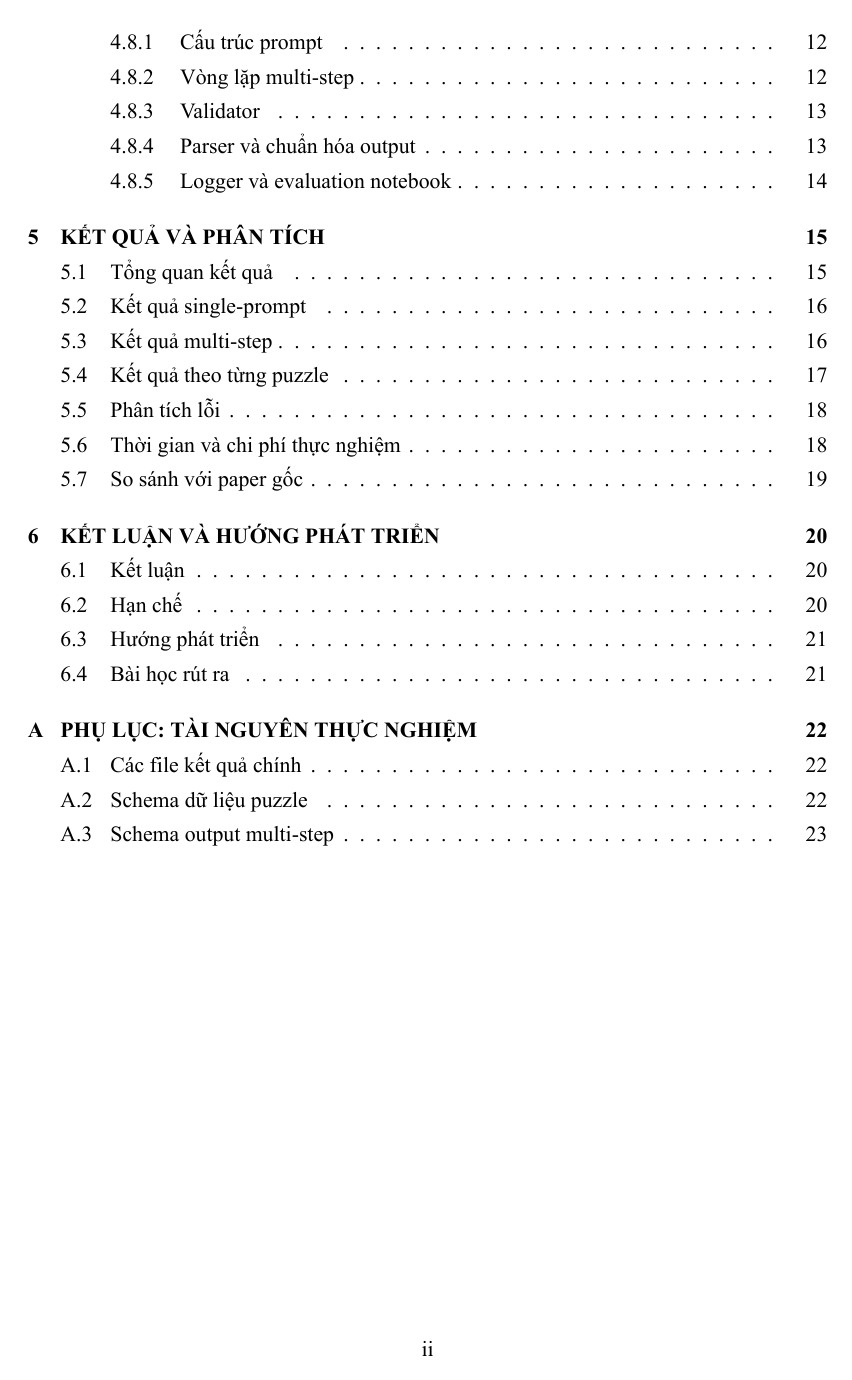
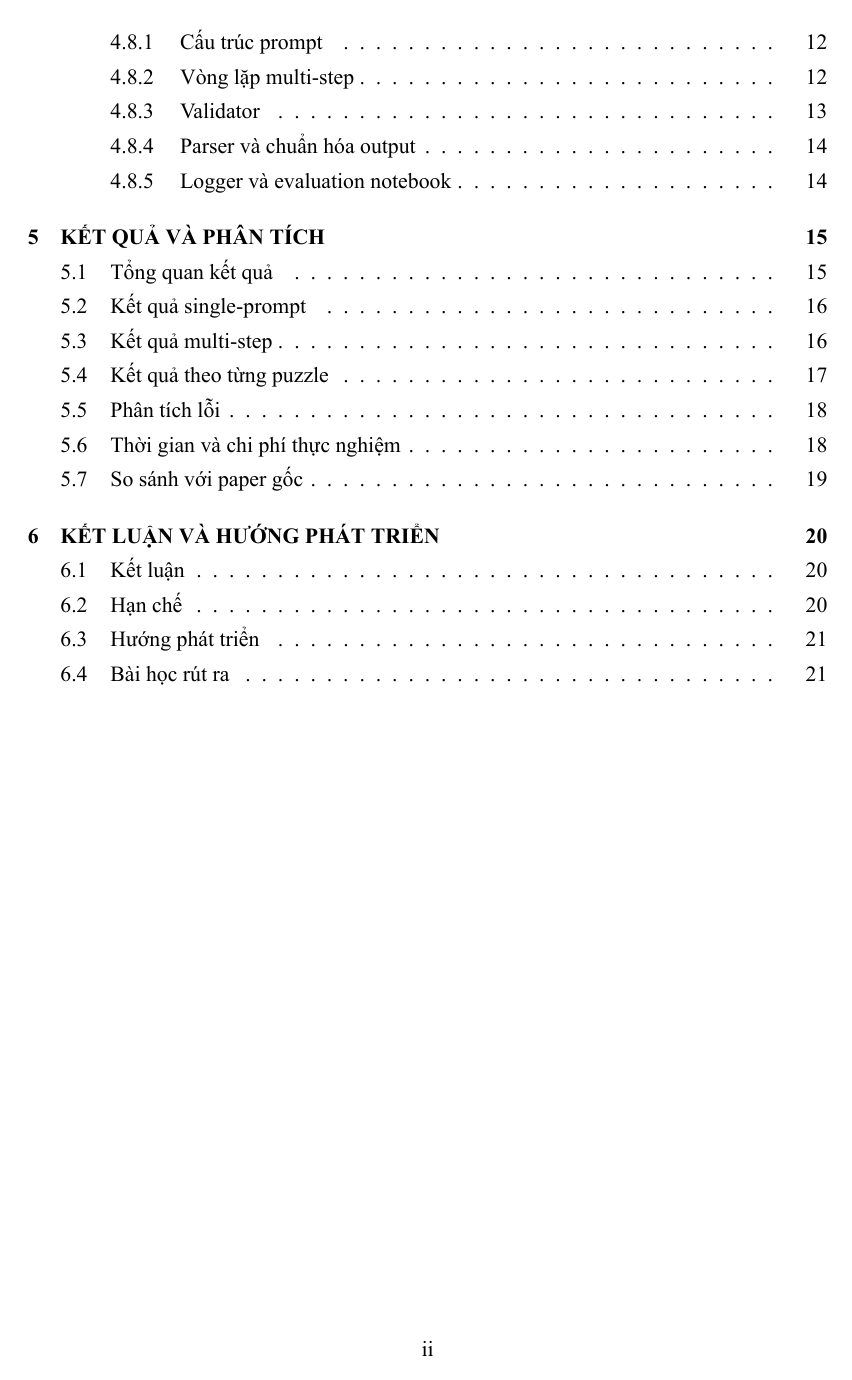
Before and after one commit to HyIsNoob/CS106-Sudoku-Bench, a LaTeX document (bao-cao-latex/main.tex): page 3 of 27 before the commit and page 3 of 25 after it. The pictures show the PDF file bao-cao-latex/main.pdf that the author committed with the source.

Commit message:
Update Báo cáo

```diff
--- a/bao-cao-latex/main.tex
+++ b/bao-cao-latex/main.tex
@@ -15,8 +15,11 @@
 \usepackage[a4paper,top=2.5cm,bottom=2.5cm,left=3.0cm,right=2.5cm]{geometry}
 \usepackage{setspace}
 \setstretch{1.25}
-\setlength{\parindent}{1.2cm}
+\newlength{\manualparindent}
+\setlength{\manualparindent}{1.2cm}
+\setlength{\parindent}{0pt}
 \setlength{\parskip}{0.08em}
+\newcommand{\manualindent}{\hspace*{\manualparindent}}
 \sloppy
 
 \usepackage{tikz}
@@ -176,12 +178,16 @@
 \chapter*{TÓM TẮT}
 \addcontentsline{toc}{chapter}{TÓM TẮT}
 
+\manualindent%
 Đồ án này nghiên cứu khả năng suy luận logic của các mô hình ngôn ngữ lớn (Large Language Models -- LLMs) thông qua việc tái hiện một phần bài báo \textit{Sudoku-Bench: Evaluating Creative Reasoning with Sudoku Variants}. Thay vì kiểm tra mô hình bằng các tác vụ ngôn ngữ quen thuộc, Sudoku-Bench dùng các biến thể Sudoku có luật chặt chẽ, nghiệm kiểm chứng được và yêu cầu suy luận nhiều bước. Đây là môi trường phù hợp để đánh giá liệu LLM có thật sự duy trì được trạng thái logic nhất quán hay chỉ sinh ra lời giải nghe có vẻ hợp lý.
 
+\manualindent%
 Trong phạm vi đồ án, nhóm tập trung vào biến thể Killer Sudoku. Nhóm xây dựng pipeline đánh giá tự động gồm: đọc dữ liệu JSON, tạo prompt từ luật và trạng thái lưới, gọi API Gemini, parse phản hồi, validate với nghiệm chuẩn, lưu output và tổng hợp kết quả bằng notebook evaluation. Thực nghiệm được tiến hành trên 5 bài Killer Sudoku 6x6 easy và 2 bài Killer Sudoku 9x9 hard, với bốn mô hình Gemini: Gemini 2.5 Flash, Gemini 2.5 Pro, Gemini 3.1 Flash Lite và Gemini 3.5 Flash. Nhóm đánh giá cả hai chế độ single-prompt và multi-step.
 
+\manualindent%
 Kết quả cho thấy 6x6 easy là mức mà các mô hình mạnh có thể xử lý tốt: Gemini 2.5 Pro và Gemini 3.5 Flash đạt 100\% ở single-prompt 6x6, còn Gemini 3.5 Flash đạt 100\% ở multi-step 6x6. Khi mở rộng sang 9x9 hard, single-prompt giảm mạnh: chỉ Gemini 3.5 Flash giải được 1/2 bài. Ngược lại, multi-step giúp Gemini 2.5 Pro và Gemini 3.5 Flash giải đúng cả 2/2 bài 9x9, trong khi các mô hình yếu hơn bị kẹt ở lỗi \textit{No Certain Move}. Kết quả này phù hợp với tinh thần của Sudoku-Bench: các bài lớn và giàu ràng buộc giúp bộc lộ rõ hơn giới hạn của LLM trong suy luận dài hạn.
 
+\manualindent%
 \textbf{Từ khóa:} Sudoku-Bench, Killer Sudoku, Large Language Models, logical reasoning, multi-step reasoning, evaluation benchmark.
 
 % =========================
@@ -191,10 +197,13 @@ Kết quả cho thấy 6x6 easy là mức mà các mô hình mạnh có thể x
 
 \section{Bối cảnh và lý do chọn đề tài}
 
+\manualindent%
 Các mô hình ngôn ngữ lớn hiện nay thể hiện năng lực ấn tượng trong nhiều tác vụ như trả lời câu hỏi, sinh văn bản, hỗ trợ lập trình và giải thích kiến thức. Tuy nhiên, thành công trên các tác vụ ngôn ngữ không đồng nghĩa với việc mô hình có khả năng suy luận logic một cách bền vững. Một câu trả lời có thể nghe hợp lý nhưng vẫn sai về mặt hình thức, đặc biệt trong các bài toán có ràng buộc nghiêm ngặt.
 
+\manualindent%
 Trong các bài toán thỏa mãn ràng buộc, mỗi quyết định trung gian phải nhất quán với toàn bộ trạng thái hiện tại. Một bước sai có thể làm cho các bước sau trở nên vô nghĩa, dù phần giải thích vẫn có vẻ thuyết phục. Đây là điểm khác biệt quan trọng giữa \textit{sinh lập luận} và \textit{duy trì một lời giải đúng}. Vì vậy, cần có các benchmark mà kết quả cuối có thể được kiểm chứng khách quan.
 
+\manualindent%
 Sudoku và các biến thể Sudoku là môi trường phù hợp cho mục tiêu này. Một lời giải Sudoku không chỉ cần đầy đủ mà còn phải đồng thời thỏa mãn luật hàng, cột, vùng và các ràng buộc bổ sung. Đặc biệt, các Sudoku variants thường có lưới ban đầu rất ít dữ kiện, buộc người giải phải tìm ra các điểm đột phá logic ban đầu, hay còn gọi là \textit{break-in}. Bài báo Sudoku-Bench khai thác đặc điểm này để đánh giá năng lực suy luận sáng tạo của LLM \cite{sudoku-bench}.
 
 \section{Mục tiêu đồ án}
@@ -210,6 +219,7 @@ Sudoku và các biến thể Sudoku là môi trường phù hợp cho mục tiê
 
 \section{Phạm vi và đóng góp}
 
+\manualindent%
 Trọng tâm của đồ án là thuyết trình và tái hiện một phần bài báo tham chiếu, không bắt buộc phải xây dựng một thuật toán CSP thuần túy. Vì vậy, nhóm không cài đặt solver Sudoku truyền thống để giải hộ mô hình. Các khái niệm về ràng buộc chỉ được dùng như nền tảng lý thuyết để giải thích vì sao Sudoku variants là một benchmark phù hợp cho LLM. Trong thực nghiệm, mô hình nhận luật và trạng thái bài toán bằng ngôn ngữ, sau đó phải tự đưa ra lời giải hoặc bước đi. Hệ thống của nhóm chỉ đóng vai trò tạo prompt, ghi log và kiểm chứng kết quả.
 
 Phạm vi thực nghiệm gồm:
@@ -226,6 +236,7 @@ Phạm vi thực nghiệm gồm:
 
 \section{Cấu trúc báo cáo}
 
+\manualindent%
 Phần còn lại của báo cáo được tổ chức như sau. Chương 2 trình bày cơ sở lý thuyết trong bài báo: Sudoku variants, Killer Sudoku, break-in và góc nhìn ràng buộc. Chương 3 tóm tắt bài báo Sudoku-Bench và so sánh phạm vi tái hiện của nhóm với bài báo gốc. Chương 4 mô tả dataset, pipeline và thiết kế thực nghiệm. Chương 5 trình bày kết quả benchmark và phân tích lỗi. Chương 6 kết luận, nêu hạn chế và hướng phát triển.
 
 % =========================
@@ -235,20 +246,25 @@ Phần còn lại của báo cáo được tổ chức như sau. Chương 2 trì
 
 \section{Sudoku dưới góc nhìn ràng buộc}
 
+\manualindent%
 Sudoku có thể được nhìn như một bài toán thỏa mãn ràng buộc (Constraint Satisfaction Problem -- CSP). Cách nhìn này giúp giải thích vì sao Sudoku variants là môi trường tốt để đánh giá reasoning của LLM, nhưng không đồng nghĩa với việc đồ án phải xây dựng một solver CSP. Một bài toán thỏa mãn ràng buộc thường được mô hình hóa bởi bộ ba:
 
 \[
   \langle X, D, C \rangle
 \]
 
+\manualindent%
 Trong đó \(X = \{X_1, X_2, ..., X_n\}\) là tập biến, \(D = \{D_1, D_2, ..., D_n\}\) là miền giá trị tương ứng của các biến, và \(C\) là tập ràng buộc xác định các tổ hợp giá trị hợp lệ. Mục tiêu là tìm một phép gán giá trị cho toàn bộ biến sao cho tất cả ràng buộc đều được thỏa mãn \cite{russell-norvig}.
 
+\manualindent%
 Sudoku chuẩn là ví dụ trực quan của CSP. Mỗi ô trên lưới là một biến; miền giá trị là các chữ số hợp lệ; ràng buộc là điều kiện không lặp số trong từng hàng, cột và vùng. Với Sudoku 9x9, mỗi ô nhận giá trị từ 1 đến 9; với Sudoku 6x6, mỗi ô nhận giá trị từ 1 đến 6.
 
+\manualindent%
 Các thuật toán truyền thống thường kết hợp tìm kiếm và lan truyền ràng buộc, chẳng hạn backtracking hoặc forward checking. Tuy nhiên, trong đồ án này, nhóm không dùng các kỹ thuật đó để tạo lời giải. Điểm cần nhấn mạnh là: paper Sudoku-Bench dùng Sudoku variants để đánh giá khả năng mô hình tự đọc luật, tự suy luận và tự duy trì tính nhất quán logic.
 
 \section{Sudoku variants}
 
+\manualindent%
 Sudoku variants mở rộng Sudoku chuẩn bằng cách bổ sung các luật ngoài hàng, cột và vùng. Các luật này có thể dựa trên quan hệ hình học, tổng số, thứ tự, đường đi hoặc điều kiện meta. Ví dụ:
 
 \begin{itemize}
@@ -262,20 +278,26 @@ Sudoku variants mở rộng Sudoku chuẩn bằng cách bổ sung các luật ng
 
 \section{Killer Sudoku}
 
+\manualindent%
 Killer Sudoku kết hợp luật Sudoku chuẩn với các cage. Mỗi cage gồm một nhóm ô và một tổng mục tiêu. Các chữ số trong cùng cage không được lặp và tổng của chúng phải bằng tổng mục tiêu. Ví dụ, trong lưới 6x6, nếu cage gồm hai ô có tổng bằng 3 thì hai ô đó chỉ có thể là cặp \(\{1,2\}\), nhưng vẫn cần kết hợp với hàng, cột và vùng để xác định ô nào là 1 và ô nào là 2.
 
+\manualindent%
 Ràng buộc cage tạo ra các phương trình số học cục bộ, nhưng lời giải cuối vẫn phụ thuộc vào tính nhất quán toàn cục. Đây là điểm khiến Killer Sudoku phù hợp để đánh giá LLM: mô hình phải vừa tính tổ hợp số, vừa duy trì trạng thái của nhiều hàng, cột, vùng và cage.
 
 \section{Break-in và suy luận sáng tạo}
 
+\manualindent%
 Nhiều Sudoku variants không thể bắt đầu bằng một bước hiển nhiên. Người giải cần tìm một \textit{break-in}: một điểm suy luận ban đầu giúp thu hẹp không gian nghiệm và mở khóa các bước tiếp theo. Break-in thường xuất hiện từ tương tác tinh tế giữa nhiều ràng buộc, chứ không chỉ từ một luật đơn lẻ.
 
+\manualindent%
 Theo Sudoku-Bench, chính yêu cầu tìm break-in làm cho Sudoku variants trở thành benchmark tốt cho creative reasoning. Mô hình không thể chỉ dựa vào mẫu Sudoku chuẩn; nó phải hiểu luật mới và phát hiện cách các luật kết hợp với nhau.
 
 \section{Giới hạn của LLM trong suy luận ràng buộc}
 
+\manualindent%
 LLM sinh phản hồi theo cơ chế tự hồi quy: mỗi token được sinh dựa trên ngữ cảnh trước đó. Cơ chế này mạnh trong các tác vụ ngôn ngữ, nhưng không đảm bảo duy trì một trạng thái ràng buộc chính xác như một solver hình thức. Một mô hình có thể trình bày lập luận nghe hợp lý nhưng vẫn bỏ sót một ràng buộc hoặc nhầm lẫn giữa \textit{ứng viên có thể} và \textit{giá trị bắt buộc}.
 
+\manualindent%
 Trong bối cảnh Sudoku, lỗi nhỏ này rất nghiêm trọng. Nếu mô hình điền sai một ô, toàn bộ lời giải sau đó có thể bị kéo lệch. Vì vậy, đánh giá LLM trên Sudoku cần có validator độc lập và metric rõ ràng thay vì chỉ đọc phần reasoning bằng mắt.
 
 % =========================
@@ -285,6 +307,7 @@ Trong bối cảnh Sudoku, lỗi nhỏ này rất nghiêm trọng. Nếu mô hì
 
 \section{Mục tiêu của bài báo}
 
+\manualindent%
 Bài báo \textit{Sudoku-Bench: Evaluating Creative Reasoning with Sudoku Variants} đề xuất một benchmark nhằm đánh giá năng lực creative reasoning của LLM trên các Sudoku variants \cite{sudoku-bench}. Tác giả lập luận rằng nhiều benchmark reasoning phổ biến có thể bị ảnh hưởng bởi việc mô hình đã học các mẫu giải quen thuộc. Sudoku variants giảm rủi ro này vì mỗi puzzle có sự kết hợp luật riêng, thường yêu cầu suy luận mới và break-in không hiển nhiên.
 
 Benchmark này có ba đặc điểm đáng chú ý:
@@ -297,6 +320,7 @@ Benchmark này có ba đặc điểm đáng chú ý:
 
 \section{Thiết kế benchmark trong bài báo}
 
+\manualindent%
 Sudoku-Bench gồm 100 Sudoku variants được tuyển chọn, bao phủ nhiều loại ràng buộc và nhiều mức độ khó. Bài báo cung cấp công cụ biểu diễn puzzle bằng văn bản để tách phần suy luận logic khỏi phần nhận dạng hình ảnh. Đây là điểm quan trọng vì mục tiêu chính là kiểm tra reasoning, không phải thị giác máy tính.
 
 Bài báo đánh giá mô hình trong hai chế độ:
@@ -310,6 +334,7 @@ Kết quả baseline trong bài báo cho thấy ngay cả các mô hình mạnh
 
 \section{Phạm vi tái hiện của nhóm}
 
+\manualindent%
 Nhóm không tái hiện toàn bộ 100 puzzle và toàn bộ tập model của bài báo. Thay vào đó, nhóm chọn Killer Sudoku làm biến thể chính và xây dựng một pipeline riêng để tái hiện tinh thần đánh giá.
 
 \begin{table}[H]
@@ -331,6 +356,7 @@ Nhóm không tái hiện toàn bộ 100 puzzle và toàn bộ tập model của
   \end{tabularx}
 \end{table}
 
+\manualindent%
 Việc rút gọn là cần thiết vì multi-step rất tốn chi phí: với lưới 6x6 có 36 ô, một phiên giải có thể cần khoảng 72 lượt gọi nếu mỗi ô gồm một bước analysis và một bước fill; với 9x9, con số tối thiểu có thể lên tới 162 lượt gọi. Vì vậy, nhóm ưu tiên tập nhỏ nhưng có log và đánh giá chi tiết.
 
 \section{Các chỉ số đánh giá}
@@ -357,6 +383,7 @@ Nhóm cũng ghi nhận \textit{error type}. Trong thực nghiệm hiện tại c
 
 \section{Dữ liệu thực nghiệm}
 
+\manualindent%
 Dataset của nhóm gồm 7 puzzle Killer Sudoku. Các puzzle được lưu trong thư mục dataset dưới dạng JSON, mỗi file gồm mã puzzle, kích thước lưới, độ khó, board ban đầu, nghiệm chuẩn và danh sách cage.
 
 \begin{table}[H]
@@ -377,6 +404,7 @@ Dataset của nhóm gồm 7 puzzle Killer Sudoku. Các puzzle được lưu tron
   \end{tabular}
 \end{table}
 
+\manualindent%
 Nhóm không dùng 4x4 làm tập chính vì kích thước này quá nhỏ và dễ bị giải trọn vẹn bằng single-prompt, khó tạo khác biệt rõ giữa các mô hình. Ngược lại, 9x9 có chi phí cao nên chỉ dùng 2 puzzle hard để kiểm tra khả năng mở rộng.
 
 \section{Mô hình được đánh giá}
@@ -396,10 +424,12 @@ Nhóm không dùng 4x4 làm tập chính vì kích thước này quá nhỏ và
   \end{tabularx}
 \end{table}
 
+\manualindent%
 Các lượt gọi được cấu hình với nhiệt độ thấp để giảm tính ngẫu nhiên. Output được yêu cầu ở dạng JSON để parser có thể xử lý tự động.
 
 \section{Single-prompt evaluation}
 
+\manualindent%
 Ở chế độ single-prompt, mô hình nhận toàn bộ luật, board ban đầu, danh sách cage và cheat sheet trong một prompt duy nhất. Mô hình phải trả về một grid hoàn chỉnh. Parser đọc grid này và validator so sánh trực tiếp với nghiệm chuẩn. Chế độ này có ưu điểm là ít lượt gọi API và thời gian chạy thấp hơn, nhưng khi mô hình fail, hệ thống khó biết lỗi xuất hiện ở bước suy luận nào.
 
 \section{Multi-step evaluation}
@@ -477,10 +508,12 @@ Output requirement:
   - multi-step fill: return exactly one cell as JSON
 \end{lstlisting}
 
+\manualindent%
 Thiết kế này giúp tách rõ ba loại thông tin: luật chung, dữ liệu cụ thể của puzzle và định dạng output bắt buộc. Nhờ đó parser có thể xử lý phản hồi tự động thay vì đọc thủ công.
 
 \subsection{Vòng lặp multi-step}
 
+\manualindent%
 Trong multi-step, mô hình không được trả về toàn bộ nghiệm ngay lập tức mà phải đi từng bước. Pseudo-code của vòng lặp chính như sau:
 
 \begin{lstlisting}[style=promptstyle]
@@ -504,10 +537,12 @@ while board is valid and not fully filled:
 return Success
 \end{lstlisting}
 
+\manualindent%
 Điểm quan trọng là validator chạy ngay sau mỗi bước fill. Do đó nếu mô hình sai, phiên chạy dừng tại bước sai đầu tiên thay vì để mô hình tiếp tục xây dựng reasoning trên một trạng thái đã sai.
 
 \subsection{Validator}
 
+\manualindent%
 Validator là thành phần cốt lõi của pipeline vì nó tách phần đánh giá khỏi phần sinh câu trả lời của LLM. Validator không gợi ý bước đi, không loại ứng viên và không sửa lỗi cho mô hình. Nó chỉ kiểm tra phản hồi sau khi mô hình đã đưa ra quyết định.
 
 \begin{lstlisting}[style=promptstyle]
@@ -523,10 +558,13 @@ function is_all_filled(board):
     return every cell is non-empty
 \end{lstlisting}
 
+\manualindent%
 Với single-prompt, validator so sánh toàn bộ prediction grid với solution grid. Với multi-step, validator kiểm tra từng trạng thái trung gian. Cách làm này giúp báo cáo không phụ thuộc vào việc người đọc có thấy reasoning của mô hình hợp lý hay không; kết quả được quyết định bằng nghiệm chuẩn.
 
+\clearpage
 \subsection{Parser và chuẩn hóa output}
 
+\manualindent%
 Do LLM có thể sinh thêm giải thích ngoài JSON, parser cần chuẩn hóa phản hồi trước khi validate. Ở các phiên mới, nhóm ưu tiên cấu hình response schema hoặc yêu cầu \texttt{response\_mime\_type = application/json}. Logic parser có thể tóm tắt như sau:
 
 \begin{lstlisting}[style=promptstyle]
@@ -540,10 +578,12 @@ if schema is invalid:
 return result
 \end{lstlisting}
 
+\manualindent%
 Schema giúp giảm lỗi output lan man và làm cho kết quả có thể tổng hợp tự động. Đây cũng là lý do báo cáo chỉ đưa schema và pseudo-code, còn toàn bộ chi tiết xử lý nằm trong source code nộp kèm.
 
 \subsection{Logger và evaluation notebook}
 
+\manualindent%
 Logger lưu lại kết quả từng lượt chạy. Với single-prompt, log gồm prediction, status, model, puzzle id và thời gian. Với multi-step, log gồm danh sách các bước đi, board sau từng bước, reasoning, số bước đúng và error type nếu thất bại. Sau đó notebook evaluation đọc toàn bộ output để sinh các bảng:
 
 \begin{itemize}
@@ -605,16 +645,20 @@ Bảng \ref{tab:summary-results} trình bày kết quả tổng hợp theo kích
   \caption{Solve rate theo model, mode và kích thước lưới}
 \end{figure}
 
+\manualindent%
 Kết quả cho thấy 6x6 easy chưa đủ khó để phân tách hoàn toàn các model mạnh: Gemini 2.5 Pro và Gemini 3.5 Flash đều đạt 100\% ở single-prompt; Gemini 3.5 Flash đạt 100\% ở multi-step. Ngược lại, 9x9 hard làm khác biệt rõ hơn: single-prompt hầu hết thất bại, nhưng multi-step giúp hai model mạnh hơn giải đúng toàn bộ 2 bài.
 
 \section{Kết quả single-prompt}
 
+\manualindent%
 Single-prompt thể hiện tốt ở 6x6 nhưng giảm mạnh ở 9x9. Ở 6x6, Gemini 2.5 Pro và Gemini 3.5 Flash đều đạt 5/5, Gemini 2.5 Flash đạt 4/5, còn Gemini 3.1 Flash Lite fail toàn bộ. Ở 9x9, chỉ Gemini 3.5 Flash giải được 1/2 bài; các model còn lại đều 0/2.
 
+\manualindent%
 Điều này cho thấy một prompt duy nhất có thể đủ cho lưới nhỏ, nhưng khi số ô và số ràng buộc tăng, việc yêu cầu mô hình lập kế hoạch và trả về toàn bộ grid trong một lần trở nên kém ổn định. Khi single-prompt fail, output thường là một grid hoàn chỉnh nhưng sai một hoặc nhiều ô; do đó lỗi chính được phân loại là Incorrect Solution.
 
 \section{Kết quả multi-step}
 
+\manualindent%
 Multi-step giúp quan sát quá trình suy luận rõ hơn. Ở 6x6, Gemini 3.5 Flash đạt 5/5, Gemini 2.5 Flash và Gemini 2.5 Pro đạt 4/5, còn Gemini 3.1 Flash Lite fail toàn bộ. Ở 9x9, sự khác biệt trở nên rõ rệt: Gemini 2.5 Pro và Gemini 3.5 Flash đạt 2/2, trong khi Gemini 2.5 Flash và Gemini 3.1 Flash Lite đều không giải được bài nào.
 
 \begin{figure}[H]
@@ -625,6 +669,7 @@ Multi-step giúp quan sát quá trình suy luận rõ hơn. Ở 6x6, Gemini 3.5
   \caption{Average correct placements trong multi-step}
 \end{figure}
 
+\manualindent%
 Average correct placements cung cấp thông tin sâu hơn solve rate. Với 9x9 multi-step, Gemini 2.5 Flash có solve rate 0\% nhưng vẫn đạt trung bình 5.0/81 correct placements; Gemini 3.1 Flash Lite cũng 0\% nhưng chỉ đạt 0.0/81. Điều này cho thấy hai model cùng fail nhưng mức độ tiến triển khác nhau.
 
 \section{Kết quả theo từng puzzle}
@@ -637,6 +682,7 @@ Average correct placements cung cấp thông tin sâu hơn solve rate. Với 9x9
   \caption{Heatmap outcome theo từng puzzle}
 \end{figure}
 
+\manualindent%
 Ở 6x6, lỗi của Gemini 2.5 Flash và Gemini 2.5 Pro không trùng nhau hoàn toàn: Gemini 2.5 Flash fail ở một puzzle trong multi-step, còn Gemini 2.5 Pro fail ở một puzzle khác. Điều này cho thấy khác biệt không chỉ nằm ở tổng solve rate mà còn nằm ở kiểu puzzle và điểm suy luận làm model sai. Ở 9x9, hai model mạnh đều giải được cả hai bài trong multi-step, trong khi hai model yếu hơn bị kẹt với No Certain Move.
 
 \section{Phân tích lỗi}
@@ -664,10 +710,12 @@ Average correct placements cung cấp thông tin sâu hơn solve rate. Với 9x9
   \caption{Tổng hợp error type theo grid/mode}
 \end{figure}
 
+\manualindent%
 Incorrect Solution phản ánh tình huống mô hình tự tin đưa ra đáp án nhưng đáp án không khớp nghiệm chuẩn. No Certain Move lại khác: mô hình không nhất thiết điền sai, nhưng bị kẹt vì không thể xác định bước chắc chắn. Trong bối cảnh đánh giá reasoning, No Certain Move là lỗi có giá trị phân tích vì nó cho thấy giới hạn của mô hình trong việc tìm break-in hoặc tiếp tục lan truyền ràng buộc.
 
 \section{Thời gian và chi phí thực nghiệm}
 
+\manualindent%
 Thời gian chạy được ghi nhận đầy đủ cho single-prompt. Ở 6x6 single-prompt, Gemini 3.5 Flash có thời gian trung bình thấp nhất trong log hiện tại, khoảng 27.57 giây/puzzle; Gemini 2.5 Flash khoảng 169.65 giây/puzzle; Gemini 2.5 Pro khoảng 106.13 giây/puzzle. Ở 9x9 single-prompt, thời gian tăng lên rõ, đặc biệt Gemini 3.5 Flash trung bình khoảng 311.04 giây/puzzle.
 
 \begin{figure}[H]
@@ -678,6 +726,7 @@ Thời gian chạy được ghi nhận đầy đủ cho single-prompt. Ở 6x6 s
   \caption{Thời gian trung bình cho các lượt single-prompt có ghi log}
 \end{figure}
 
+\manualindent%
 Đối với multi-step, file tổng hợp hiện tại chưa lưu đầy đủ thời gian từng phiên, nên báo cáo không đưa ra so sánh định lượng chính thức về thời gian multi-step. Tuy nhiên, về mặt thiết kế, chi phí multi-step tăng theo số ô: 6x6 có 36 ô, còn 9x9 có 81 ô; nếu mỗi ô cần một lượt analysis và một lượt fill, số lượt gọi tối thiểu có thể tăng từ 72 lên 162 cho mỗi puzzle. Đây là lý do nhóm chỉ chạy 2 bài 9x9 hard.
 
 \section{So sánh với paper gốc}
@@ -700,10 +749,13 @@ Kết quả của nhóm phù hợp với các nhận định chính của Sudoku
 
 \section{Kết luận}
 
+\manualindent%
 Đồ án đã hoàn thành mục tiêu tái hiện rút gọn bài báo Sudoku-Bench trên biến thể Killer Sudoku. Nhóm đã xây dựng pipeline từ dữ liệu JSON đến prompt, API call, parser, validator, logger và evaluation notebook. Thực nghiệm được mở rộng từ 2 model ban đầu lên 4 model Gemini, bao gồm cả single-prompt và multi-step trên 6x6 và 9x9.
 
+\manualindent%
 Kết quả cho thấy single-prompt có thể hoạt động tốt ở 6x6 với các model mạnh, nhưng giảm mạnh ở 9x9. Multi-step cho kết quả nổi bật hơn ở 9x9: Gemini 2.5 Pro và Gemini 3.5 Flash đạt 2/2, trong khi các model yếu hơn bị kẹt ở No Certain Move. Điều này cho thấy việc chia quá trình suy luận thành từng bước có thể giúp model mạnh duy trì trạng thái tốt hơn, đồng thời tạo log để phân tích lỗi.
 
+\manualindent%
 Quan trọng hơn, đồ án cho thấy validator là thành phần bắt buộc khi đánh giá LLM trên bài toán ràng buộc. Reasoning bằng ngôn ngữ tự nhiên không đủ để kết luận lời giải đúng; cần đối chiếu với nghiệm chuẩn và lưu lại từng bước.
 
 \section{Hạn chế}
@@ -737,10 +790 @@ Trong tương lai, có thể mở rộng đồ án theo các hướng sau:
 Qua đồ án, nhóm nhận thấy việc đánh giá LLM trên bài toán logic không thể chỉ dựa trên câu trả lời cuối hoặc phần giải thích tự nhiên. Cần thiết kế dữ liệu có ground truth, định dạng output có thể parse, validator độc lập và các metric phản ánh cả quá trình. Sudoku-Bench là một ví dụ tốt cho cách xây dựng benchmark reasoning: bài toán đủ dễ để mô tả bằng ngôn ngữ, nhưng đủ chặt để phát hiện sai sót hình thức của mô hình.
-
-% =========================
-% Appendix
-% =========================
-\appendix
-
-\chapter{PHỤ LỤC: TÀI NGUYÊN THỰC NGHIỆM}
-
-\section{Các file kết quả chính}
@@ -756 +790,0 @@ Qua đồ án, nhóm nhận thấy việc đánh giá LLM trên bài toán logic
-\section{Schema dữ liệu puzzle}
```
Also changed, not shown: bao-cao-latex/Pipeline-danh-gia.png (added), bao-cao-latex/main.pdf, bao-cao-latex/main.tex (56 more changed lines), 5 other files.
